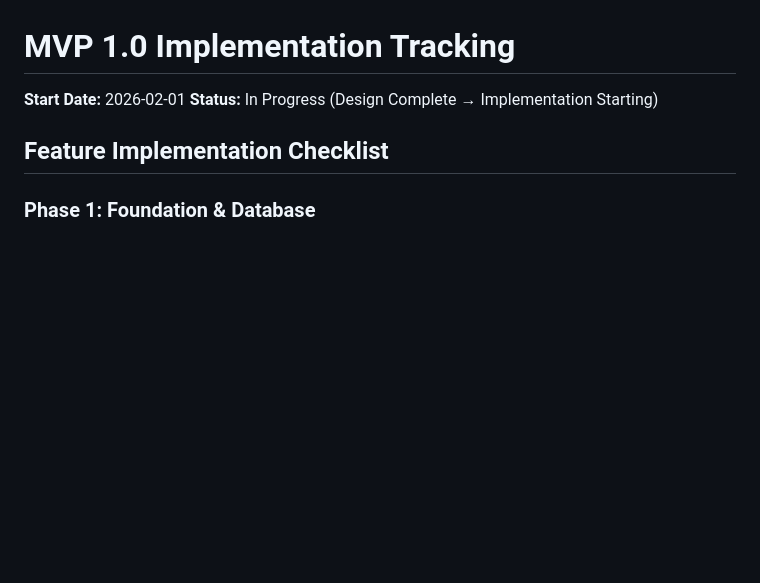
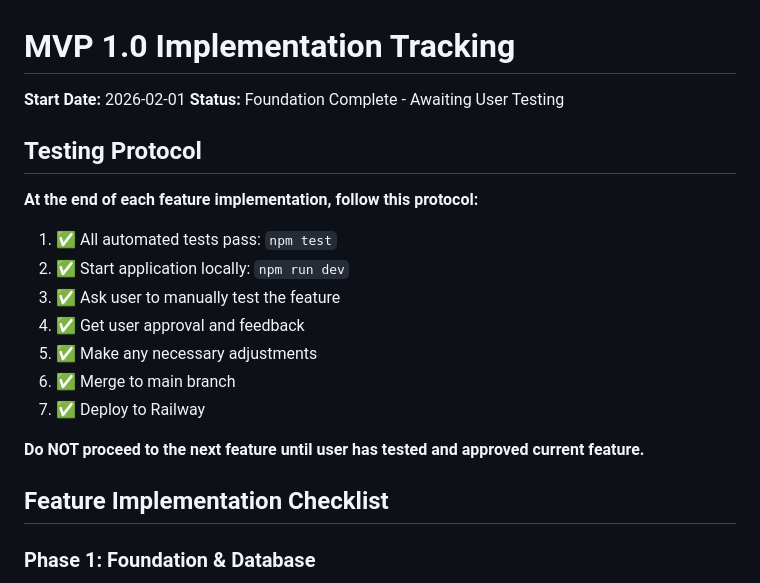
Before and after one commit to idonotwritecode2342/personal-finance-app, a Markdown page: AGENTS.md, the part around the change. Drawn GitHub-style; blank space fills up the shorter version.

```diff
--- a/AGENTS.md
+++ b/AGENTS.md
@@ -1,7 +1,21 @@
 # MVP 1.0 Implementation Tracking
 
 **Start Date:** 2026-02-01
-**Status:** In Progress (Design Complete → Implementation Starting)
+**Status:** Foundation Complete - Awaiting User Testing
+
+## Testing Protocol
+
+**At the end of each feature implementation, follow this protocol:**
+
+1. ✅ All automated tests pass: `npm test`
+2. ✅ Start application locally: `npm run dev`
+3. ✅ Ask user to manually test the feature
+4. ✅ Get user approval and feedback
+5. ✅ Make any necessary adjustments
+6. ✅ Merge to main branch
+7. ✅ Deploy to Railway
+
+**Do NOT proceed to the next feature until user has tested and approved current feature.**
 
 ## Feature Implementation Checklist
 
```
Also changed, not shown: CLAUDE.md (+12 -2 lines).
